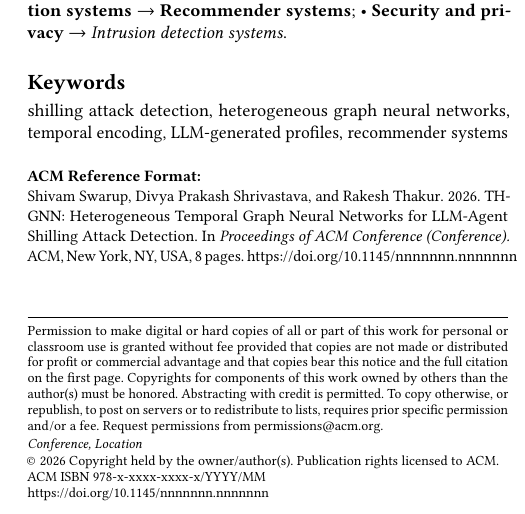
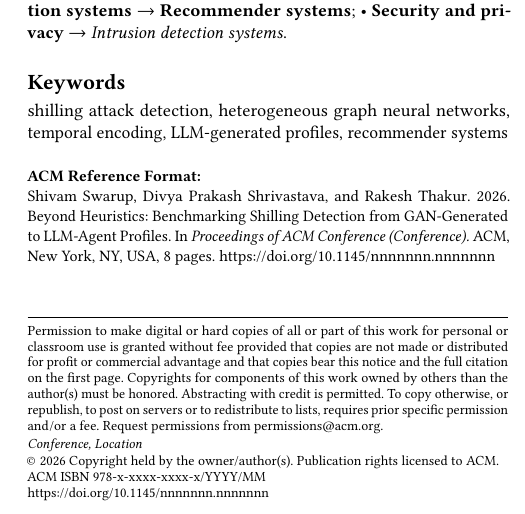
Before and after one commit to shiv3589/thgnn-shilling, a LaTeX paper (paper/main.tex): part of one column of page 1 of 8, cut so that both start at the same text. Compiled offline with pdfLaTeX.

Commit message:
docs: retitle paper to Beyond Heuristics: Benchmarking Shilling Detection from GAN-Generated to LLM-Agent Profiles

```diff
--- a/paper/main.tex
+++ b/paper/main.tex
@@ -38,8 +38,7 @@
 % ============================================================
 %  Title and authors
 % ============================================================
-\title{TH-GNN: Heterogeneous Temporal Graph Neural Networks
-       for LLM-Agent Shilling Attack Detection}
+\title{Beyond Heuristics: Benchmarking Shilling Detection from GAN-Generated to LLM-Agent Profiles}
 
 % Submission mode: anonymous is set above via documentclass option.
 % Camera-ready: remove 'anonymous' from documentclass and fill in below.
```
